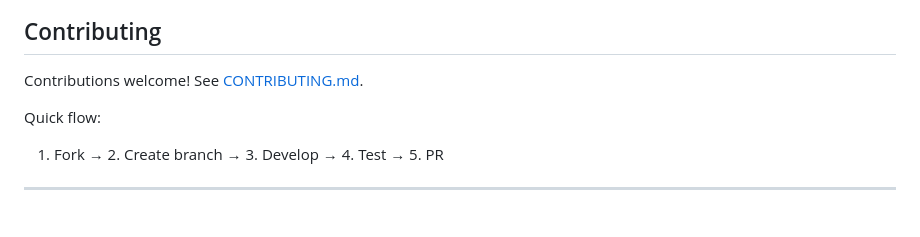
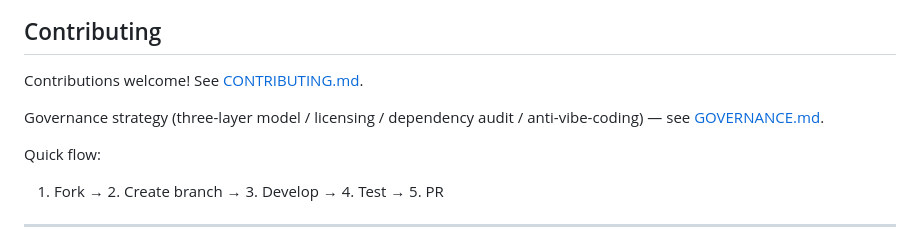
Before and after one commit to Ninefoldatwill/homestream, a Markdown page: README_EN.md, the part around the change. GitHub-like rendering; blank space fills up the shorter version.

```diff
--- a/README_EN.md
+++ b/README_EN.md
@@ -370,6 +370,8 @@ Full comparison and setup guide: [docs/ai-coding-resources.md](docs/ai-coding-re
 
 Contributions welcome! See [CONTRIBUTING.md](CONTRIBUTING.md).
 
+Governance strategy (three-layer model / licensing / dependency audit / anti-vibe-coding) — see [GOVERNANCE.md](GOVERNANCE.md).
+
 Quick flow:
 1. Fork → 2. Create branch → 3. Develop → 4. Test → 5. PR
 
```
Also changed, not shown: GOVERNANCE.md (added, +312 -0 lines), README.md (+2 -0 lines).
